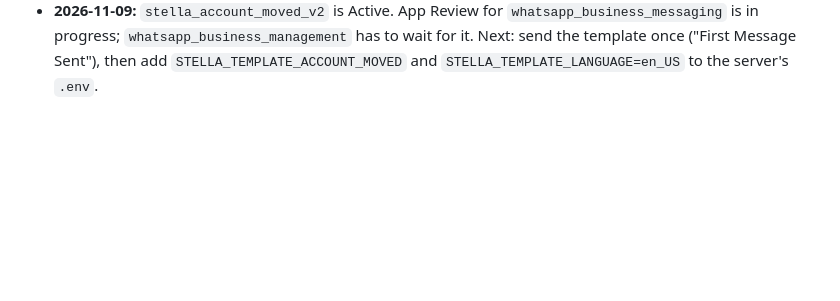
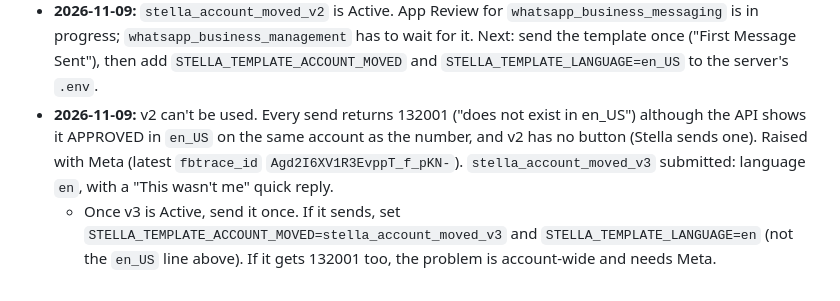
Before and after one commit to Manniegenie/Bramp-server, a Markdown page: STOREFRONT_TRACKER.md, the part around the change. Rendered like a GitHub page; blank space fills up the shorter version.

Commit message:
Tracker: v2 template fails with 132001, v3 submitted
Co-Authored-By: Claude Opus 5.5 <noreply@anthropic.com>

```diff
--- a/STOREFRONT_TRACKER.md
+++ b/STOREFRONT_TRACKER.md
@@ -267,3 +267,5 @@ Legend: `[x]` done · `[~]` written, not switched on · `[ ]` to do
   - Fix: when a Flow can't be sent, Stella uses the text version and pauses Flows for an hour (`stellaFlowTokens.sendFailed`). That covers sign-up by text, sign-in by email code, and KYC by the bramp.shop link.
   - Fallback test: 4/4.
 - **2026-11-09:** `stella_account_moved_v2` is Active. App Review for `whatsapp_business_messaging` is in progress; `whatsapp_business_management` has to wait for it. Next: send the template once ("First Message Sent"), then add `STELLA_TEMPLATE_ACCOUNT_MOVED` and `STELLA_TEMPLATE_LANGUAGE=en_US` to the server's `.env`.
+- **2026-11-09:** v2 can't be used. Every send returns 132001 ("does not exist in en_US") although the API shows it APPROVED in `en_US` on the same account as the number, and v2 has no button (Stella sends one). Raised with Meta (latest `fbtrace_id` `Agd2I6XV1R3EvppT_f_pKN-`). `stella_account_moved_v3` submitted: language `en`, with a "This wasn't me" quick reply.
+  - Once v3 is Active, send it once. If it sends, set `STELLA_TEMPLATE_ACCOUNT_MOVED=stella_account_moved_v3` and `STELLA_TEMPLATE_LANGUAGE=en` (not the `en_US` line above). If it gets 132001 too, the problem is account-wide and needs Meta.
```
